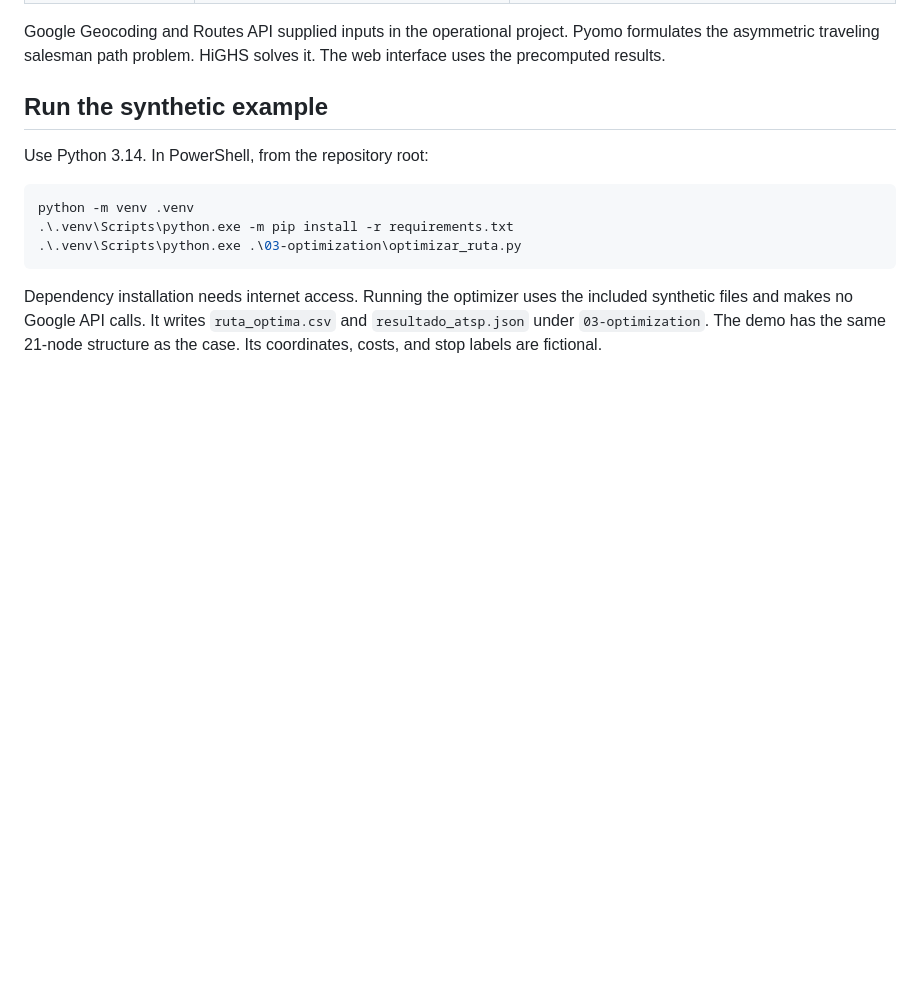
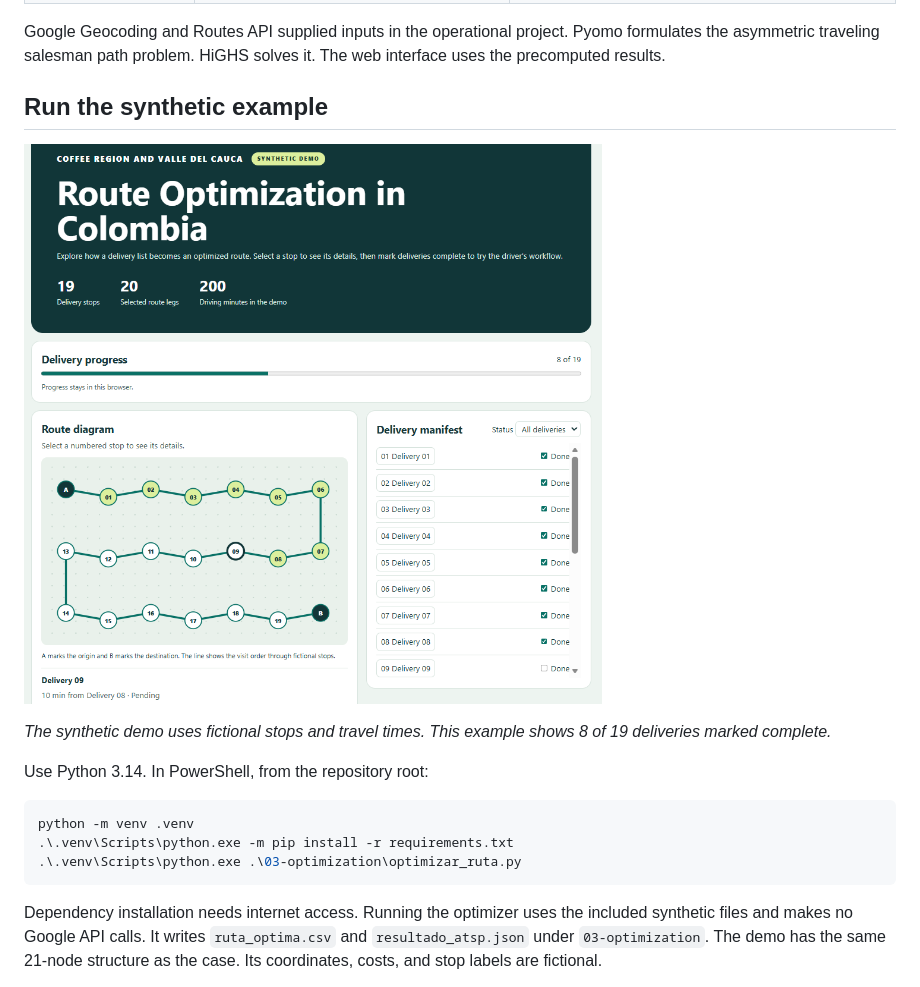
Before and after one commit to bsmendez10/Route-Optimization-in-Colombia, a Markdown page: README.md, the part around one of its changes. Rendered like a GitHub page; pictures changed too: docs/route-demo.png (added); blank space fills up the shorter version.

Commit message:
Add case study map and synthetic demo screenshots

````diff
--- a/README.md
+++ b/README.md
@@ -25,6 +29,10 @@ Google Geocoding and Routes API supplied inputs in the operational project. Pyom
 
 ## Run the synthetic example
 
+![Synthetic delivery demo showing numbered stops, a selected delivery, and progress](docs/route-demo.png)
+
+*The synthetic demo uses fictional stops and travel times. This example shows 8 of 19 deliveries marked complete.*
+
 Use Python 3.14. In PowerShell, from the repository root:
 
 ```powershell
````
Also changed, not shown: other parts of README.md (+4 -0 lines), 1 other file.
